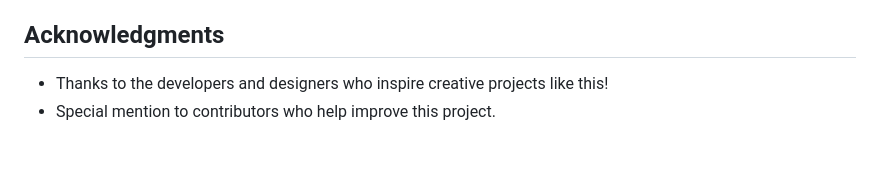
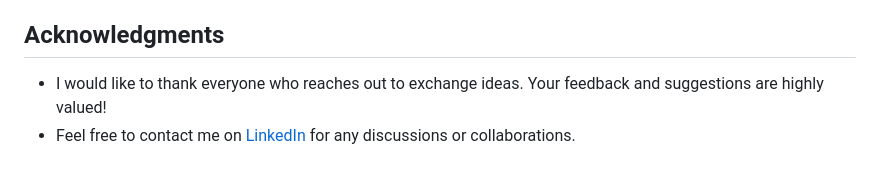
Before and after one commit to AlfaExelsior/countdown_app, a Markdown page: README.md, the part around the change. Drawn GitHub-style.

```diff
--- a/README.md
+++ b/README.md
@@ -106,5 +106,5 @@ This project is licensed under the MIT License - see the [LICENSE](LICENSE) file
 
 ## **Acknowledgments**
 
-- Thanks to the developers and designers who inspire creative projects like this!
-- Special mention to contributors who help improve this project.
+- I would like to thank everyone who reaches out to exchange ideas. Your feedback and suggestions are highly valued!
+- Feel free to contact me on [LinkedIn](https://www.linkedin.com/in/ivana-osmajlic/) for any discussions or collaborations.
```
